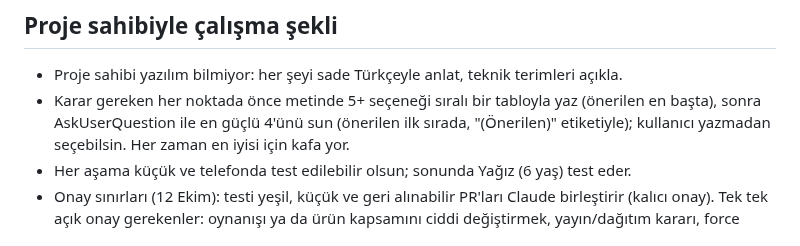
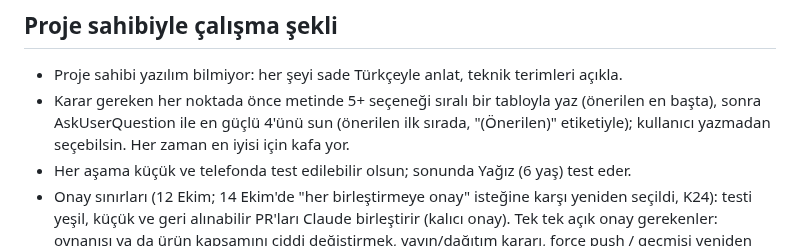
Before and after one commit to 8y9khd2gr8-svg/first, a Markdown page: CLAUDE.md, the part around the change. GitHub-like rendering.

```diff
--- a/CLAUDE.md
+++ b/CLAUDE.md
@@ -225,7 +225,7 @@ Teknoloji: Phaser 3 + TypeScript + Vite, GitHub Pages ile yayın. İleride Capac
   başta), sonra AskUserQuestion ile en güçlü 4'ünü sun (önerilen ilk sırada, "(Önerilen)"
   etiketiyle); kullanıcı yazmadan seçebilsin. Her zaman en iyisi için kafa yor.
 - Her aşama küçük ve telefonda test edilebilir olsun; sonunda Yağız (6 yaş) test eder.
-- Onay sınırları (12 Ekim): testi yeşil, küçük ve geri alınabilir PR'ları Claude birleştirir (kalıcı onay). Tek tek açık onay
+- Onay sınırları (12 Ekim; 14 Ekim'de "her birleştirmeye onay" isteğine karşı yeniden seçildi, K24): testi yeşil, küçük ve geri alınabilir PR'ları Claude birleştirir (kalıcı onay). Tek tek açık onay
   gerekenler: oynanışı ya da ürün kapsamını ciddi değiştirmek, yayın/dağıtım kararı, force push / geçmişi yeniden yazmak, geniş
   silme, GitHub güvenlik/erişim ayarı, para harcamak, çocuğa ait kamera/görüntü/ses/hareket verisini saklamak ya da göndermek.
   Proje sahibi şu an sadece iPhone kullanıyor (Claude ve GitHub uygulamaları; terminal yok): bilgisayar gerektiren işler açıkça
```
Also changed, not shown: docs/KAYIT.md (+1 -0 lines).
